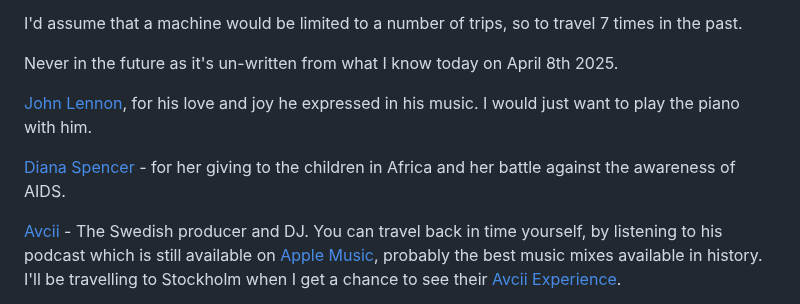
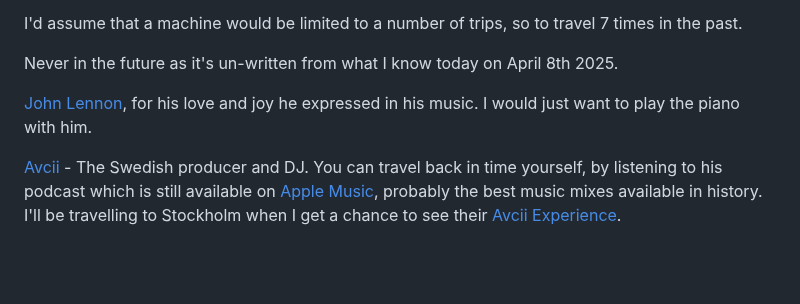
Before and after one commit to kalvir781/kalv, a Markdown page: posts/2025/time-machine.md, the part around the change. Rendered like a GitHub page; blank space fills up the shorter version.

Commit message:
Don't really know her

```diff
--- a/posts/2025/time-machine.md
+++ b/posts/2025/time-machine.md
@@ -16,8 +16,6 @@ Never in the future as it's un-written from what I know today on April 8th 2025.
 
 [John Lennon](https://www.johnlennon.com), for his love and joy he expressed in his music. I would just want to play the piano with him.
 
-[Diana Spencer](https://www.britannica.com/biography/Diana-princess-of-Wales) - for her giving to the children in Africa and her battle against the awareness of AIDS.
-
 [Avcii](https://avicii.com) - The Swedish producer and DJ. You can travel back in time yourself, by listening to his podcast which is still available on [Apple Music](https://www.google.com/url?sa=t&source=web&rct=j&opi=89978449&url=https://podcasts.apple.com/gb/podcast/avicii-fm/id445221220&ved=2ahUKEwiBuZqNwceMAxUpWkEAHT-wKC0QFnoECBUQAQ&usg=AOvVaw2DC9SY53Hg3u1ErDmN6o7l), probably the best music mixes available in history. I'll be travelling to Stockholm when I get a chance to see their [Avcii Experience](https://aviciiexperience.com).
 
 > “I discovered when I started earning money that I didn't really need them. When you have such a surplus of money you don't need, the most sensible, most human and most obvious thing to do is to give to people in need”
```
